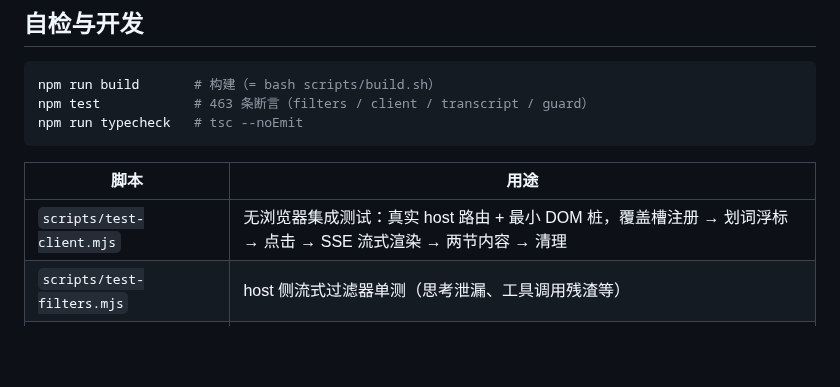
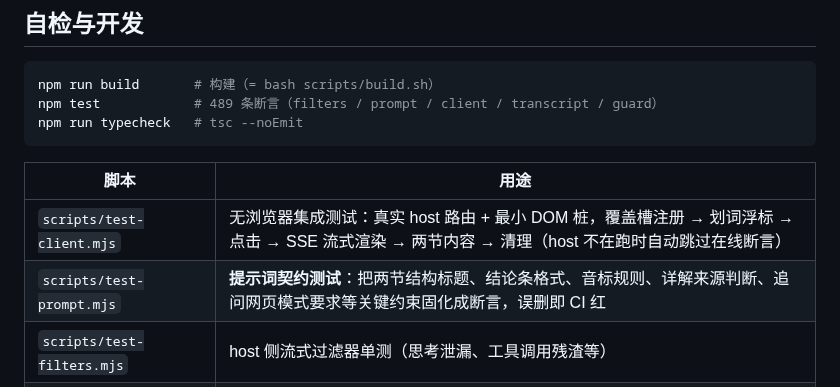
Before and after one commit to yfwu2020/dsh-selection-explain, a Markdown page: README.md, the part around one of its changes. Drawn GitHub-style; blank space fills up the shorter version.

````diff
--- a/README.md
+++ b/README.md
@@ -283,13 +298,14 @@ curl -s http://127.0.0.1:3080/selection-explain/api/ping
 
 ```bash
 npm run build       # 构建（= bash scripts/build.sh）
-npm test            # 463 条断言（filters / client / transcript / guard）
+npm test            # 489 条断言（filters / prompt / client / transcript / guard）
 npm run typecheck   # tsc --noEmit
 ```
 
 | 脚本 | 用途 |
 | --- | --- |
-| `scripts/test-client.mjs` | 无浏览器集成测试：真实 host 路由 + 最小 DOM 桩，覆盖槽注册 → 划词浮标 → 点击 → SSE 流式渲染 → 两节内容 → 清理 |
+| `scripts/test-client.mjs` | 无浏览器集成测试：真实 host 路由 + 最小 DOM 桩，覆盖槽注册 → 划词浮标 → 点击 → SSE 流式渲染 → 两节内容 → 清理（host 不在跑时自动跳过在线断言） |
+| `scripts/test-prompt.mjs` | **提示词契约测试**：把两节结构标题、结论条格式、音标规则、详解来源判断、追问网页模式要求等关键约束固化成断言，误删即 CI 红 |
 | `scripts/test-filters.mjs` | host 侧流式过滤器单测（思考泄漏、工具调用残渣等） |
 | `scripts/test-transcript.mjs` | 会话背景窗口的离线测试（锚点 / 条数 / 不截断 / 噪音剔除 / 退化路径） |
 | `scripts/test-guard.mjs` | 文件工具读取边界的路径校验 |
````
Also changed, not shown: other parts of README.md (+20 -3 lines), assets/code.png (added), assets/stage1.png (added), assets/stage2.png (added), 3 other files.
